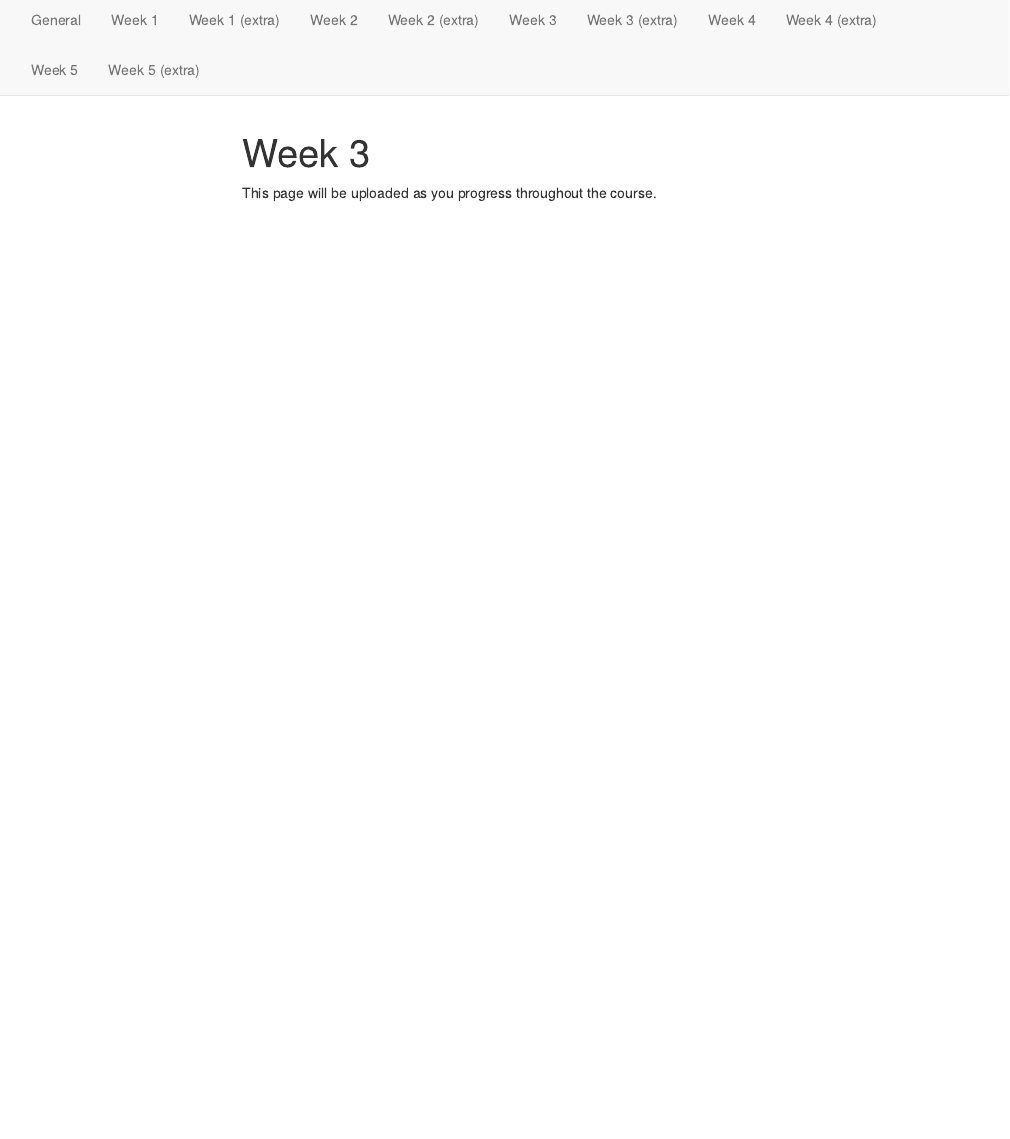
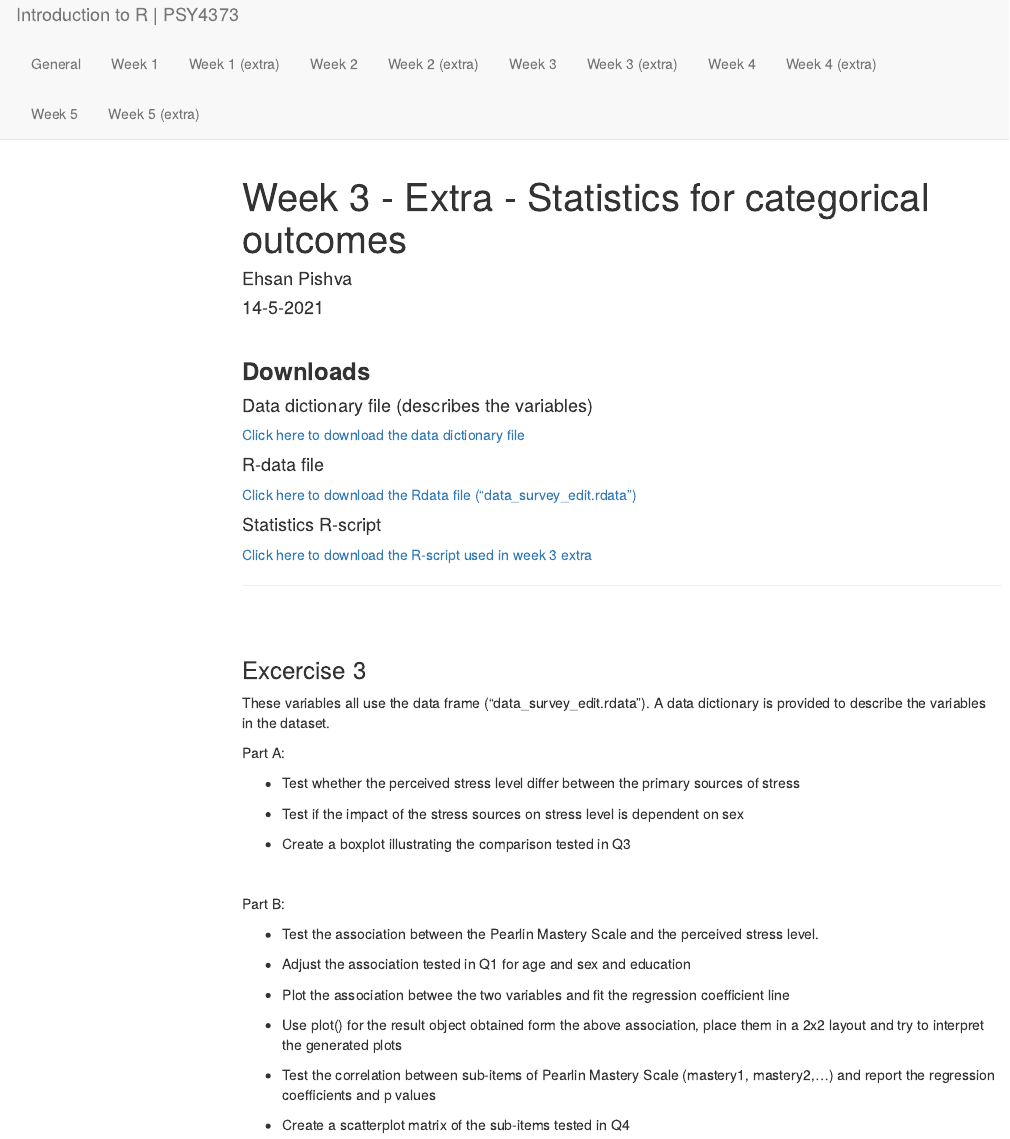
Before and after one commit to ehsanpishva/IntroR-PSY4373, an R Markdown document (site/w3e.Rmd): the page in a window 1100 px wide, from 60 px down before the commit and from 10 px down after it. Rendered offline with R 4.5, knitr and Pandoc, with nearby package versions; menus at the side of the page are left out.

Commit message:
Added week 3 extra

````diff
--- a/site/w3e.Rmd
+++ b/site/w3e.Rmd
@@ -1,5 +1,57 @@
 ---
-title: "Week 3"
+title: "Week 3 - Extra - Statistics for categorical outcomes"
+author: "Ehsan Pishva"
+output: html_document
+date: "14-5-2021"
 ---
 
-This page will be uploaded as you progress throughout the course.
+```{r setup, include=FALSE}
+knitr::opts_chunk$set(echo = TRUE)
+
+```
+
+<br>
+
+### **Downloads**
+#### Data dictionary file (describes the variables)
+[Click here to download the data dictionary file](https://www.dropbox.com/s/2xwqrk6dypbx4d0/data_survey.pdf?dl=0)
+
+
+#### R-data file
+[Click here to download the Rdata file ("data_survey_edit.rdata")](https://www.dropbox.com/s/x4a0m9easgkynsl/data_survey_edit.rdata?dl=0)
+
+
+#### Statistics R-script
+[Click here to download the R-script used in week 3 extra](https://www.dropbox.com/s/0m0uzsf82c0uvfj/Self-Study_Week3%20Extra.R?dl=0)
+
+---
+<br>
+<br>
+
+### Excercise 3
+
+These variables all use the  data frame ("data_survey_edit.rdata"). A data dictionary is provided to describe the variables in the dataset.
+
+Part A:
+
+  - Test whether the perceived stress level differ between the primary sources of stress
+
+  - Test if the impact of the stress sources on stress level is dependent on sex
+
+  - Create a boxplot illustrating the comparison tested in Q3
+
+<br>
+
+Part B:
+
+  - Test the association between the Pearlin Mastery Scale and the perceived stress level.
+
+  - Adjust the association tested in Q1 for age and sex and education
+
+  - Plot the association betwee the two variables and fit the regression coefficient line
+
+  - Use plot() for the result object obtained form the above association, place them in a 2x2 layout and try to interpret the generated plots
+
+  - Test the correlation between sub-items of Pearlin Mastery Scale (mastery1, mastery2,...) and report the regression coefficients and p values
+
+  - Create a scatterplot matrix of the sub-items tested in Q4
````
Also changed, not shown: 3 other files.
